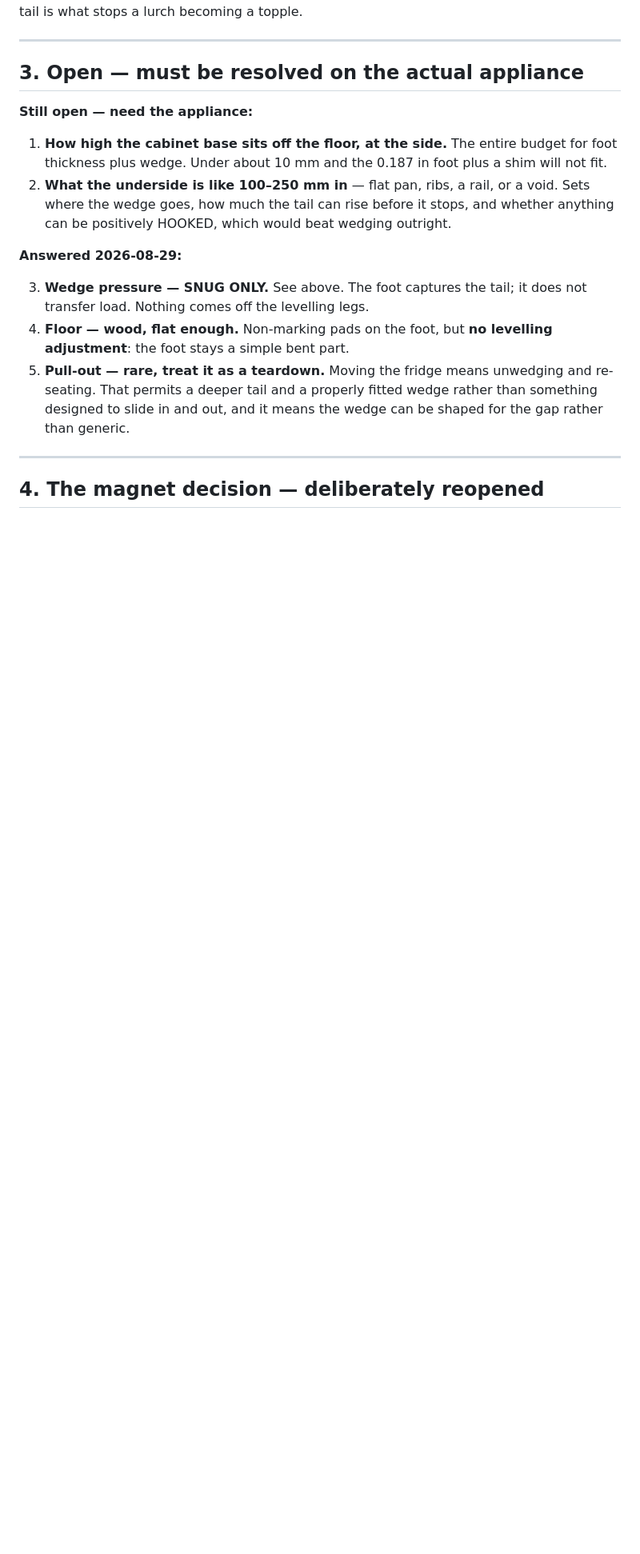
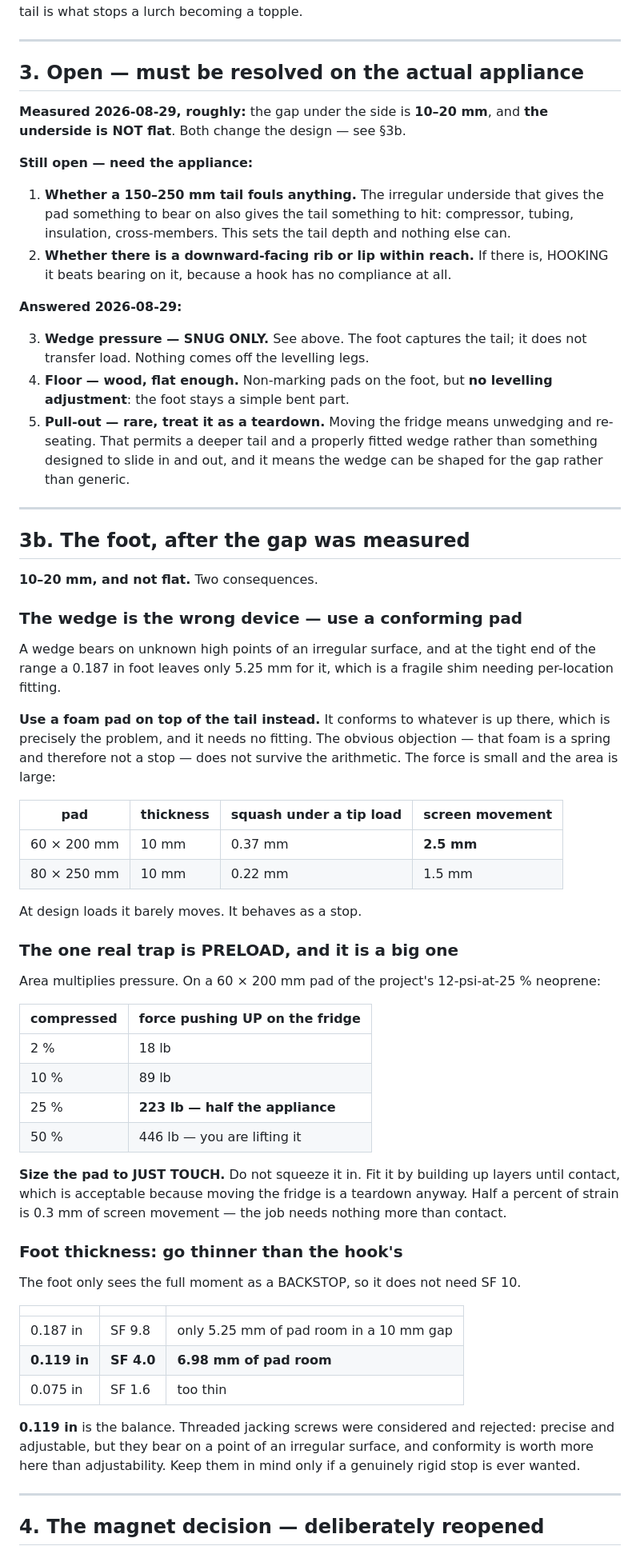
Before and after one commit to csmarshall/fridge-display-mount, a Markdown page: BRIEF.md, the part around the change. Shown at 80% size. Rendered like a GitHub page; blank space fills up the shorter version.

Commit message:
Foam pad, not a wedge: the gap is 10-20 mm and the underside is not flat
Charles measured it. Both facts point the same way and they retire the wedge.

A wedge bears on unknown high points of an irregular surface, and at the tight
end of a 10-20 mm range a 0.187 in foot leaves 5.25 mm for it -- a fragile shim
needing per-location fitting.

A conforming foam pad solves exactly the problem the irregular surface creates.
The reflex objection -- foam is a spring, so it is not a stop -- does not survive
the arithmetic. A 60 x 200 mm pad squashes 0.37 mm under a tip load, which is
2.5 mm of screen movement. At design loads it behaves as a stop.

The real trap is PRELOAD, and it is severe: area multiplies pressure, so that
same pad compressed 25% pushes 223 lb upward -- half the appliance. Size it to
JUST TOUCH, fitted by building up layers, which is acceptable because moving the
fridge is a teardown. Half a percent of strain is 0.3 mm of screen movement.

Threaded jacking screws were considered and rejected: precise, but they bear on
a point of a surface whose shape is unknown.

Foot goes to 0.119 in. It only takes the full moment as a BACKSTOP, so SF 4 is
honest, and it buys a third more pad room in the worst gap.

Two questions left, both needing the appliance: whether a 150-250 mm tail fouls
anything, and whether there is a rib or lip worth hooking instead.

Co-Authored-By: Claude Opus 5 (1M context) <noreply@anthropic.com>

```diff
--- a/BRIEF.md
+++ b/BRIEF.md
@@ -91,13 +91,16 @@ is what stops a lurch becoming a topple.
 
 ## 3. Open — must be resolved on the actual appliance
 
+**Measured 2026-08-29, roughly:** the gap under the side is **10–20 mm**, and **the underside is
+NOT flat**. Both change the design — see §3b.
+
 **Still open — need the appliance:**
 
-1. **How high the cabinet base sits off the floor, at the side.** The entire budget for foot
-   thickness plus wedge. Under about 10 mm and the 0.187 in foot plus a shim will not fit.
-2. **What the underside is like 100–250 mm in** — flat pan, ribs, a rail, or a void. Sets where
-   the wedge goes, how much the tail can rise before it stops, and whether anything can be
-   positively HOOKED, which would beat wedging outright.
+1. **Whether a 150–250 mm tail fouls anything.** The irregular underside that gives the pad
+   something to bear on also gives the tail something to hit: compressor, tubing, insulation,
+   cross-members. This sets the tail depth and nothing else can.
+2. **Whether there is a downward-facing rib or lip within reach.** If there is, HOOKING it beats
+   bearing on it, because a hook has no compliance at all.
 
 **Answered 2026-08-29:**
 
@@ -108,6 +111,57 @@ is what stops a lurch becoming a topple.
 5. **Pull-out — rare, treat it as a teardown.** Moving the fridge means unwedging and re-seating.
    That permits a deeper tail and a properly fitted wedge rather than something designed to slide
    in and out, and it means the wedge can be shaped for the gap rather than generic.
+
+---
+
+## 3b. The foot, after the gap was measured
+
+**10–20 mm, and not flat.** Two consequences.
+
+### The wedge is the wrong device — use a conforming pad
+
+A wedge bears on unknown high points of an irregular surface, and at the tight end of the range a
+0.187 in foot leaves only 5.25 mm for it, which is a fragile shim needing per-location fitting.
+
+**Use a foam pad on top of the tail instead.** It conforms to whatever is up there, which is
+precisely the problem, and it needs no fitting. The obvious objection — that foam is a spring and
+therefore not a stop — does not survive the arithmetic. The force is small and the area is large:
+
+| pad | thickness | squash under a tip load | screen movement |
+|---|---|---|---|
+| 60 × 200 mm | 10 mm | 0.37 mm | **2.5 mm** |
+| 80 × 250 mm | 10 mm | 0.22 mm | 1.5 mm |
+
+At design loads it barely moves. It behaves as a stop.
+
+### The one real trap is PRELOAD, and it is a big one
+
+Area multiplies pressure. On a 60 × 200 mm pad of the project's 12-psi-at-25 % neoprene:
+
+| compressed | force pushing UP on the fridge |
+|---|---|
+| 2 % | 18 lb |
+| 10 % | 89 lb |
+| 25 % | **223 lb — half the appliance** |
+| 50 % | 446 lb — you are lifting it |
+
+**Size the pad to JUST TOUCH.** Do not squeeze it in. Fit it by building up layers until contact,
+which is acceptable because moving the fridge is a teardown anyway. Half a percent of strain is
+0.3 mm of screen movement — the job needs nothing more than contact.
+
+### Foot thickness: go thinner than the hook's
+
+The foot only sees the full moment as a BACKSTOP, so it does not need SF 10.
+
+| | | |
+|---|---|---|
+| 0.187 in | SF 9.8 | only 5.25 mm of pad room in a 10 mm gap |
+| **0.119 in** | **SF 4.0** | **6.98 mm of pad room** |
+| 0.075 in | SF 1.6 | too thin |
+
+**0.119 in** is the balance. Threaded jacking screws were considered and rejected: precise and
+adjustable, but they bear on a point of an irregular surface, and conformity is worth more here
+than adjustability. Keep them in mind only if a genuinely rigid stop is ever wanted.
 
 ---
 
```
Also changed, not shown: CLAUDE.md (+11 -3 lines).
